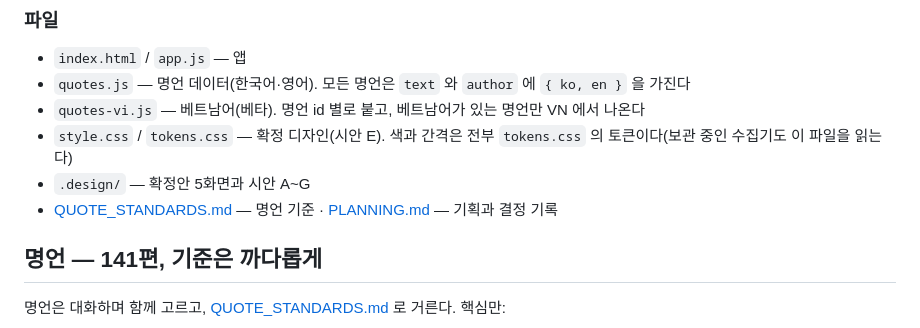
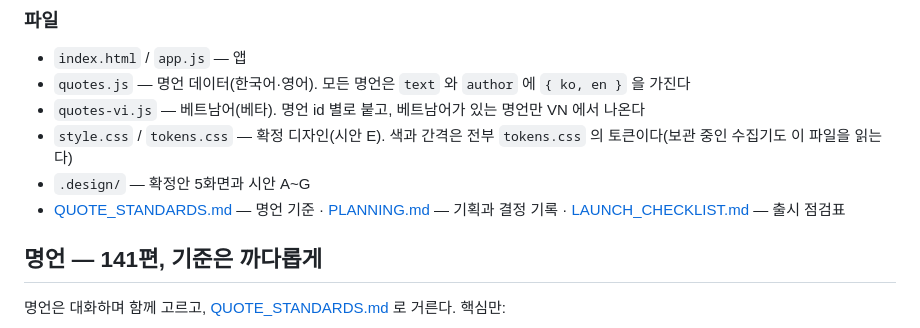
Before and after one commit to sumokmax-proj/moti, a Markdown page: README.md, the part around the change. GitHub-like rendering.

```diff
--- a/README.md
+++ b/README.md
@@ -36,7 +36,7 @@ motimoti 는 잠깐 힘을 얻고 사라지는 동기부여가 아니라, **오
 - `quotes-vi.js` — 베트남어(베타). 명언 id 별로 붙고, 베트남어가 있는 명언만 VN 에서 나온다
 - `style.css` / `tokens.css` — 확정 디자인(시안 E). 색과 간격은 전부 `tokens.css` 의 토큰이다(보관 중인 수집기도 이 파일을 읽는다)
 - `.design/` — 확정안 5화면과 시안 A~G
-- [QUOTE_STANDARDS.md](QUOTE_STANDARDS.md) — 명언 기준 · [PLANNING.md](PLANNING.md) — 기획과 결정 기록
+- [QUOTE_STANDARDS.md](QUOTE_STANDARDS.md) — 명언 기준 · [PLANNING.md](PLANNING.md) — 기획과 결정 기록 · [LAUNCH_CHECKLIST.md](LAUNCH_CHECKLIST.md) — 출시 점검표
 
 ## 명언 — 141편, 기준은 까다롭게
 
```
Also changed, not shown: LAUNCH_CHECKLIST.md (added, +162 -0 lines), PLANNING.md (+15 -7 lines).
